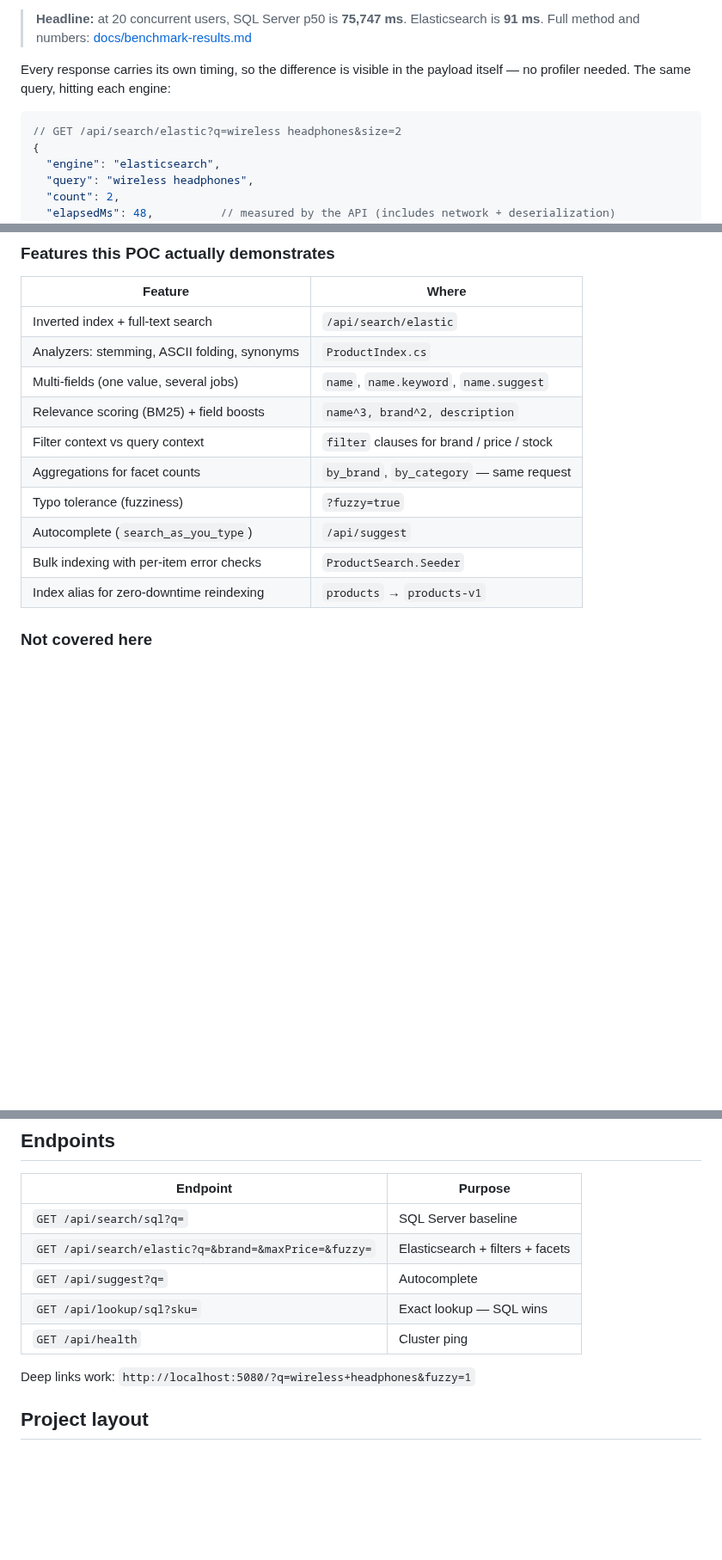
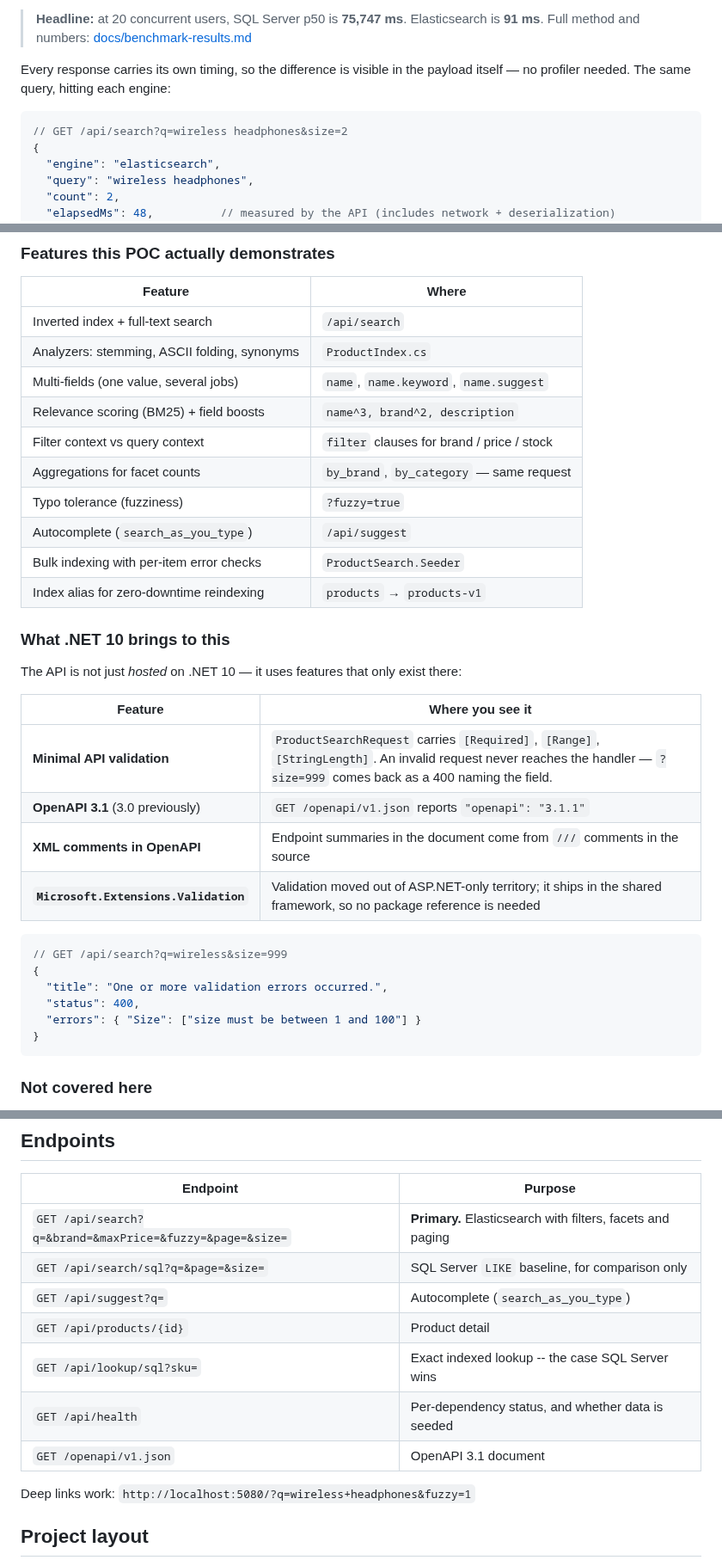
Before and after one commit to msshaikh-simform/dotnet10-elasticsearch-search-api, a Markdown page: README.md, 3 parts joined by grey strips. Shown at 86% size. GitHub-like rendering; blank space fills up the shorter version.

````diff
--- a/README.md
+++ b/README.md
@@ -10,7 +10,7 @@ Every response carries its own timing, so the difference is visible in the paylo
 The same query, hitting each engine:
 
 ```jsonc
-// GET /api/search/elastic?q=wireless headphones&size=2
+// GET /api/search?q=wireless headphones&size=2
 {
   "engine": "elasticsearch",
   "query": "wireless headphones",
@@ -56,7 +56,7 @@ gets read. That cost grows with your table. An inverted index does not work that
 
 | Feature | Where |
 | --- | --- |
-| Inverted index + full-text search | `/api/search/elastic` |
+| Inverted index + full-text search | `/api/search` |
 | Analyzers: stemming, ASCII folding, synonyms | `ProductIndex.cs` |
 | Multi-fields (one value, several jobs) | `name`, `name.keyword`, `name.suggest` |
 | Relevance scoring (BM25) + field boosts | `name^3, brand^2, description` |
@@ -66,6 +66,26 @@ gets read. That cost grows with your table. An inverted index does not work that
 | Autocomplete (`search_as_you_type`) | `/api/suggest` |
 | Bulk indexing with per-item error checks | `ProductSearch.Seeder` |
 | Index alias for zero-downtime reindexing | `products` → `products-v1` |
+
+### What .NET 10 brings to this
+
+The API is not just *hosted* on .NET 10 — it uses features that only exist there:
+
+| Feature | Where you see it |
+| --- | --- |
+| **Minimal API validation** | `ProductSearchRequest` carries `[Required]`, `[Range]`, `[StringLength]`. An invalid request never reaches the handler — `?size=999` comes back as a 400 naming the field. |
+| **OpenAPI 3.1** (3.0 previously) | `GET /openapi/v1.json` reports `"openapi": "3.1.1"` |
+| **XML comments in OpenAPI** | Endpoint summaries in the document come from `///` comments in the source |
+| **`Microsoft.Extensions.Validation`** | Validation moved out of ASP.NET-only territory; it ships in the shared framework, so no package reference is needed |
+
+```jsonc
+// GET /api/search?q=wireless&size=999
+{
+  "title": "One or more validation errors occurred.",
+  "status": 400,
+  "errors": { "Size": ["size must be between 1 and 100"] }
+}
+```
 
 ### Not covered here
 
@@ -178,11 +198,13 @@ of them rather than matching one contiguous phrase. It is as fast as that approa
 
 | Endpoint | Purpose |
 | --- | --- |
-| `GET /api/search/sql?q=` | SQL Server baseline |
-| `GET /api/search/elastic?q=&brand=&maxPrice=&fuzzy=` | Elasticsearch + filters + facets |
-| `GET /api/suggest?q=` | Autocomplete |
-| `GET /api/lookup/sql?sku=` | Exact lookup — SQL wins |
-| `GET /api/health` | Cluster ping |
+| `GET /api/search?q=&brand=&maxPrice=&fuzzy=&page=&size=` | **Primary.** Elasticsearch with filters, facets and paging |
+| `GET /api/search/sql?q=&page=&size=` | SQL Server `LIKE` baseline, for comparison only |
+| `GET /api/suggest?q=` | Autocomplete (`search_as_you_type`) |
+| `GET /api/products/{id}` | Product detail |
+| `GET /api/lookup/sql?sku=` | Exact indexed lookup -- the case SQL Server wins |
+| `GET /api/health` | Per-dependency status, and whether data is seeded |
+| `GET /openapi/v1.json` | OpenAPI 3.1 document |
 
 Deep links work: `http://localhost:5080/?q=wireless+headphones&fuzzy=1`
 
````
Also changed, not shown: other parts of README.md (+46 -0 lines), docs/screenshots/03-unseeded-warning.png (added), 8 other files.
